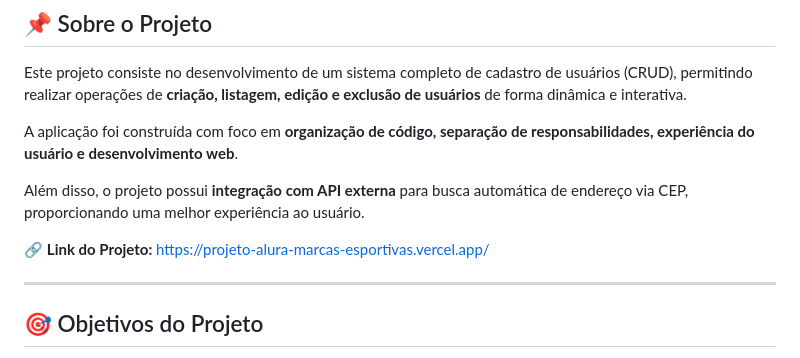
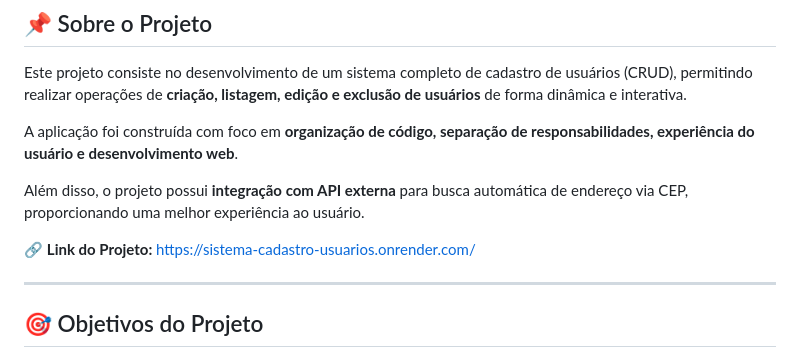
Before and after one commit to Vinifernandes05/Sistema-Cadastro-Usuarios, a Markdown page: readme.md, the part around the change. Rendered like a GitHub page.

Commit message:
Change project link to new URL
Updated project link in the README file.

```diff
--- a/readme.md
+++ b/readme.md
@@ -8,7 +8,7 @@ A aplicação foi construída com foco em **organização de código, separaçã
 
 Além disso, o projeto possui **integração com API externa** para busca automática de endereço via CEP, proporcionando uma melhor experiência ao usuário.
 
-🔗 **Link do Projeto:**   https://projeto-alura-marcas-esportivas.vercel.app/
+🔗 **Link do Projeto:**   https://sistema-cadastro-usuarios.onrender.com/
 
 ---
 
```
